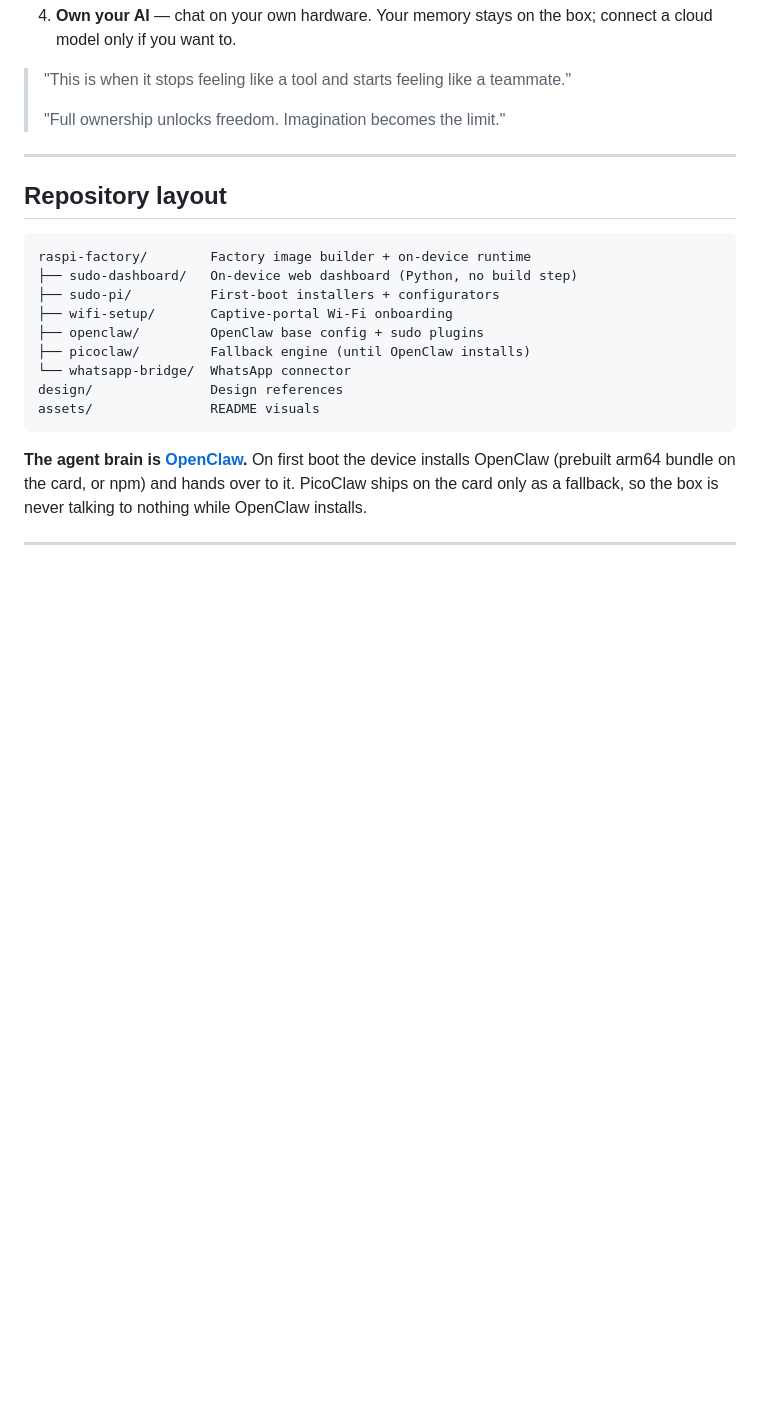
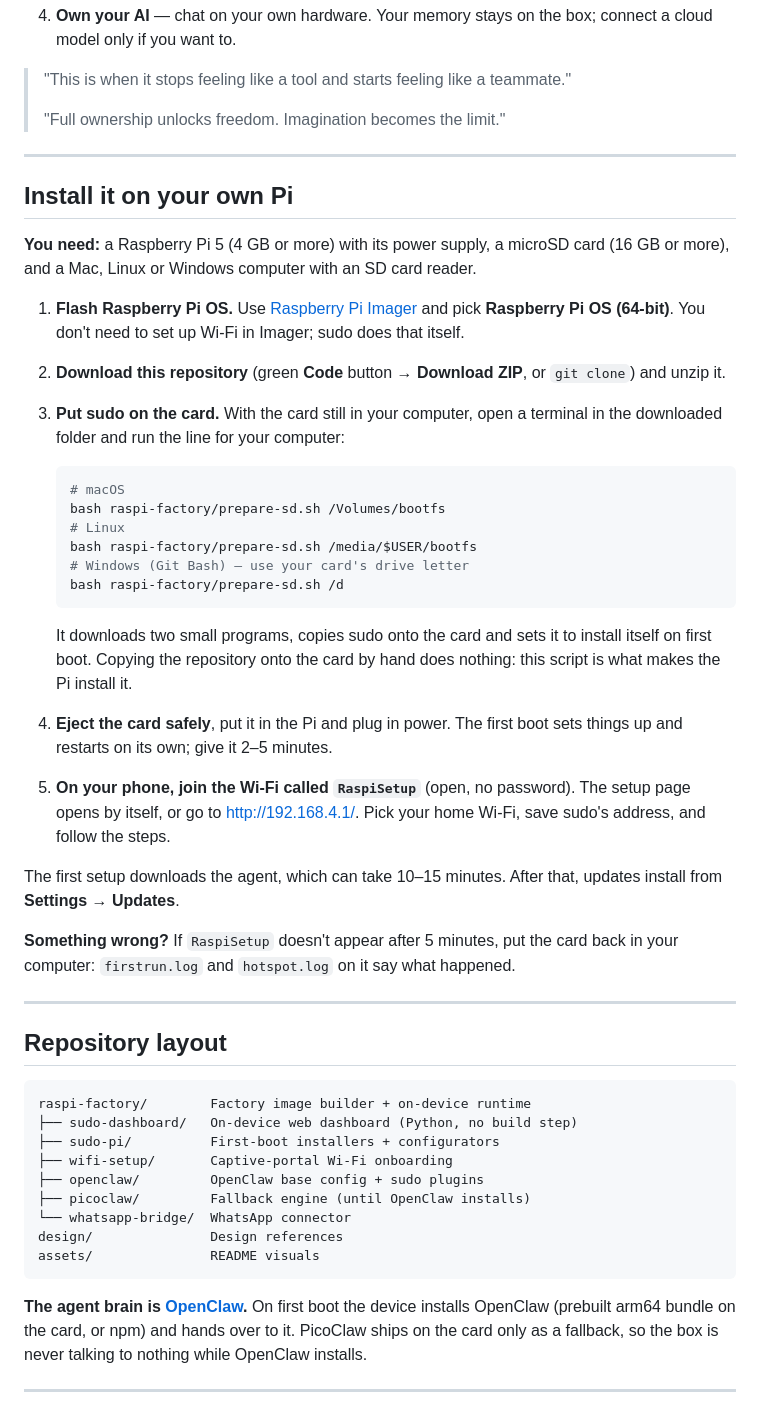
Before and after one commit to evydeveloper-rgb/sudospacesourcecode, a Markdown page: README.md, the part around the change. Rendered like a GitHub page; blank space fills up the shorter version.

Commit message:
README: how to install sudo on your own Pi
Five steps from a blank card to the RaspiSetup hotspot, with the
prepare-sd.sh line for macOS, Linux and Windows. A beta tester copied the
repository onto the card by hand, which does nothing on its own; the
section says so, and where the first-boot logs are when it goes wrong.

Co-Authored-By: Claude Opus 5.5 <noreply@anthropic.com>

````diff
--- a/README.md
+++ b/README.md
@@ -59,6 +59,33 @@ Everyone will be able to *use* an agent. The durable value is *owning* one — y
 
 ---
 
+## Install it on your own Pi
+
+**You need:** a Raspberry Pi 5 (4 GB or more) with its power supply, a microSD card (16 GB or more), and a Mac, Linux or Windows computer with an SD card reader.
+
+1. **Flash Raspberry Pi OS.** Use [Raspberry Pi Imager](https://www.raspberrypi.com/software/) and pick **Raspberry Pi OS (64-bit)**. You don't need to set up Wi-Fi in Imager; sudo does that itself.
+2. **Download this repository** (green **Code** button → **Download ZIP**, or `git clone`) and unzip it.
+3. **Put sudo on the card.** With the card still in your computer, open a terminal in the downloaded folder and run the line for your computer:
+
+   ```bash
+   # macOS
+   bash raspi-factory/prepare-sd.sh /Volumes/bootfs
+   # Linux
+   bash raspi-factory/prepare-sd.sh /media/$USER/bootfs
+   # Windows (Git Bash) — use your card's drive letter
+   bash raspi-factory/prepare-sd.sh /d
+   ```
+
+   It downloads two small programs, copies sudo onto the card and sets it to install itself on first boot. Copying the repository onto the card by hand does nothing: this script is what makes the Pi install it.
+4. **Eject the card safely**, put it in the Pi and plug in power. The first boot sets things up and restarts on its own; give it 2–5 minutes.
+5. **On your phone, join the Wi-Fi called `RaspiSetup`** (open, no password). The setup page opens by itself, or go to <http://192.168.4.1/>. Pick your home Wi-Fi, save sudo's address, and follow the steps.
+
+The first setup downloads the agent, which can take 10–15 minutes. After that, updates install from **Settings → Updates**.
+
+**Something wrong?** If `RaspiSetup` doesn't appear after 5 minutes, put the card back in your computer: `firstrun.log` and `hotspot.log` on it say what happened.
+
+---
+
 ## Repository layout
 
 ```
````
